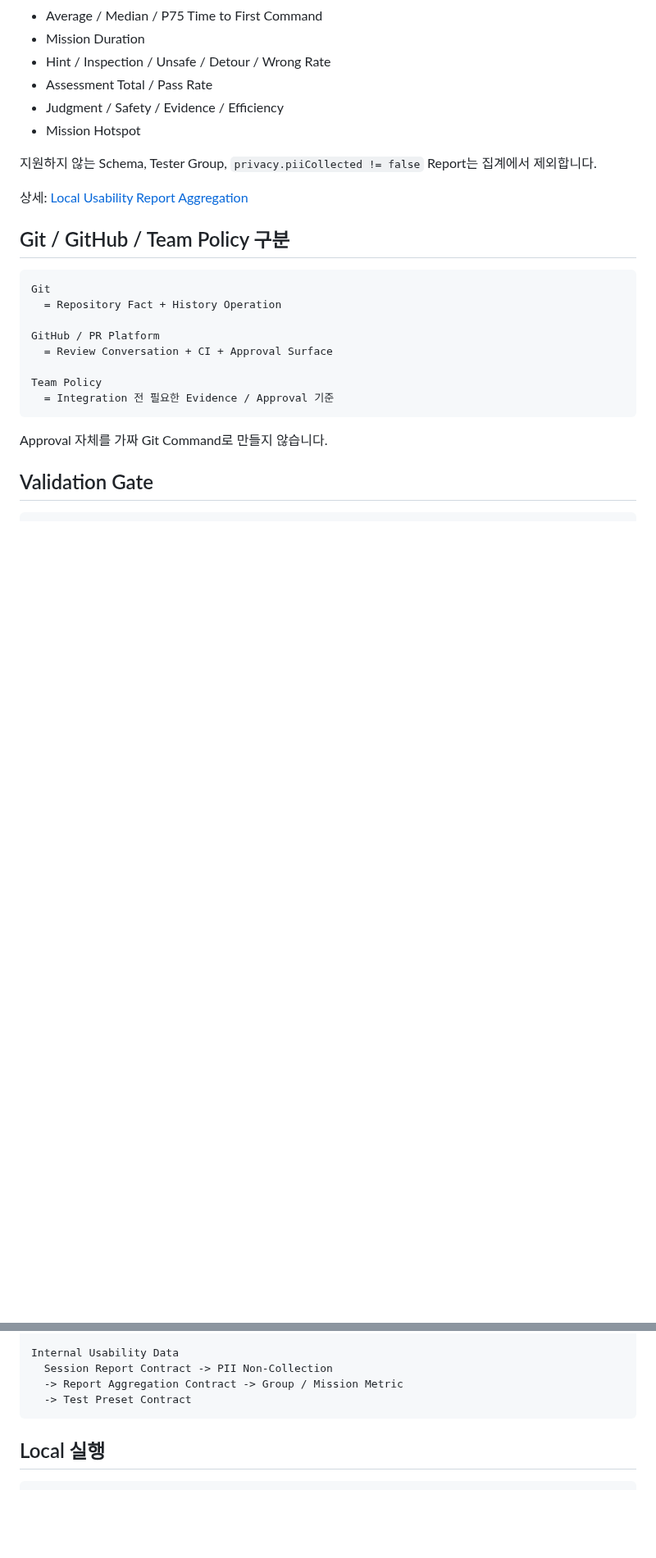
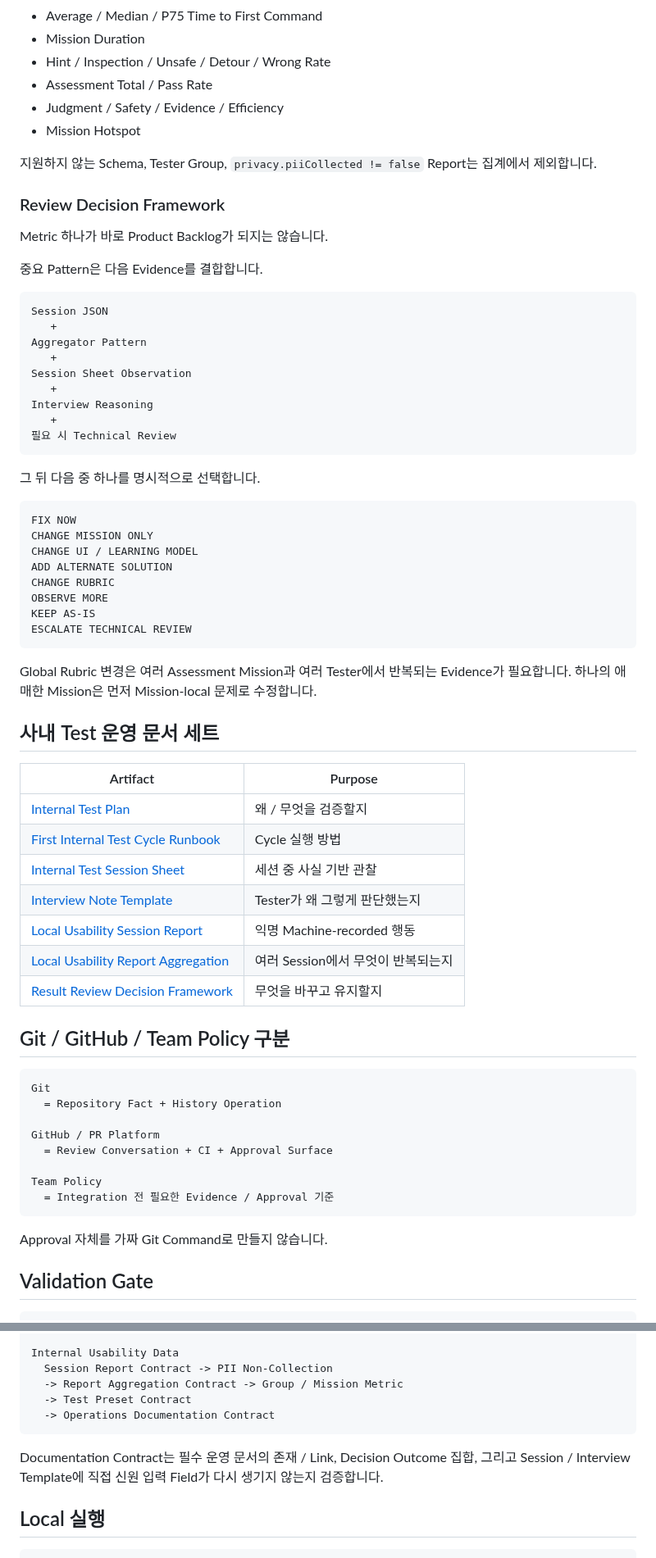
Before and after one commit to kjlee-inlct/git_adventures, a Markdown page: README.ko.md, 2 parts joined by grey strips. Shown at 82% size. Rendered like a GitHub page; blank space fills up the shorter version.

````diff
--- a/README.ko.md
+++ b/README.ko.md
@@ -105,7 +111,50 @@ Game Header의 **Reports** 버튼 또는 다음 주소를 사용합니다.
 
 지원하지 않는 Schema, Tester Group, `privacy.piiCollected != false` Report는 집계에서 제외합니다.
 
-상세: [Local Usability Report Aggregation](docs/report-aggregation.md)
+### Review Decision Framework
+
+Metric 하나가 바로 Product Backlog가 되지는 않습니다.
+
+중요 Pattern은 다음 Evidence를 결합합니다.
+
+```text
+Session JSON
+   +
+Aggregator Pattern
+   +
+Session Sheet Observation
+   +
+Interview Reasoning
+   +
+필요 시 Technical Review
+```
+
+그 뒤 다음 중 하나를 명시적으로 선택합니다.
+
+```text
+FIX NOW
+CHANGE MISSION ONLY
+CHANGE UI / LEARNING MODEL
+ADD ALTERNATE SOLUTION
+CHANGE RUBRIC
+OBSERVE MORE
+KEEP AS-IS
+ESCALATE TECHNICAL REVIEW
+```
+
+Global Rubric 변경은 여러 Assessment Mission과 여러 Tester에서 반복되는 Evidence가 필요합니다. 하나의 애매한 Mission은 먼저 Mission-local 문제로 수정합니다.
+
+## 사내 Test 운영 문서 세트
+
+| Artifact | Purpose |
+| --- | --- |
+| [Internal Test Plan](docs/internal-test-plan.md) | 왜 / 무엇을 검증할지 |
+| [First Internal Test Cycle Runbook](docs/first-internal-test-cycle.md) | Cycle 실행 방법 |
+| [Internal Test Session Sheet](docs/test-session-sheet.md) | 세션 중 사실 기반 관찰 |
+| [Interview Note Template](docs/interview-note-template.md) | Tester가 왜 그렇게 판단했는지 |
+| [Local Usability Session Report](docs/usability-session-report.md) | 익명 Machine-recorded 행동 |
+| [Local Usability Report Aggregation](docs/report-aggregation.md) | 여러 Session에서 무엇이 반복되는지 |
+| [Result Review Decision Framework](docs/result-review-decision-framework.md) | 무엇을 바꾸고 유지할지 |
 
 ## Git / GitHub / Team Policy 구분
 
@@ -137,7 +186,10 @@ Internal Usability Data
   Session Report Contract -> PII Non-Collection
   -> Report Aggregation Contract -> Group / Mission Metric
   -> Test Preset Contract
+  -> Operations Documentation Contract
 ```
+
+Documentation Contract는 필수 운영 문서의 존재 / Link, Decision Outcome 집합, 그리고 Session / Interview Template에 직접 신원 입력 Field가 다시 생기지 않는지 검증합니다.
 
 ## Local 실행
 
````
Also changed, not shown: other parts of README.ko.md (+33 -26 lines).
